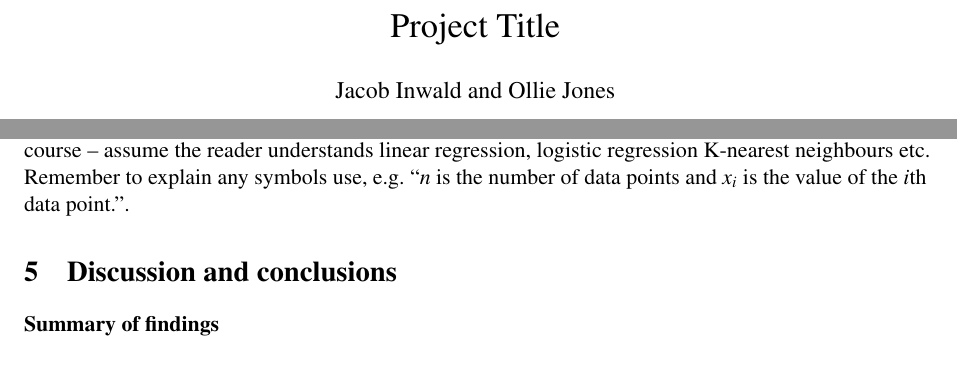
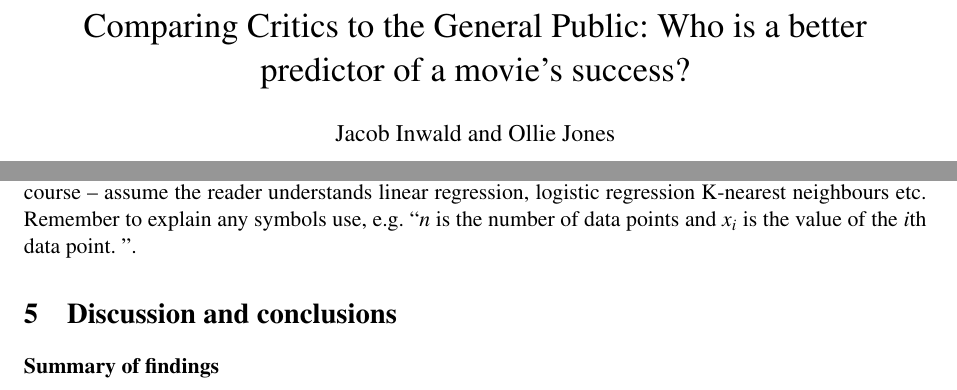
Before and after one commit to JacobInwald/FDS-Project, a LaTeX document (Report/fds-project-option-1.tex): two parts of pages 1 and 2 of 3, joined at a grey line, cut at the place of the change. Compiled offline with pdfLaTeX.

Commit message:
Update LaTeX

```diff
--- a/Report/fds-project-option-1.tex
+++ b/Report/fds-project-option-1.tex
@@ -20,76 +20,61 @@
 
 \usepackage{lipsum} % Used for inserting dummy 'Lorem ipsum' text into the template
 
-\title{Project Title}
+\title{Comparing Critics to the General Public: Who is a better predictor of a movie's success?}
 \author{Jacob Inwald and Ollie Jones}
 
 \begin{document}
 
 \maketitle
 
-%% INSTRUCTIONS:
-%%
-%% 1. Create your own copy of this Overleaf project. You can either edit your report
-%% using:
-%%
-%%    a. Overleaf professional, a collaborative LaTeX editor. You can click
-%%       "Copy Project" from the Overleaf menu to create a version where you have
-%%       read and write permissions. See the following for documentation:
-%%       https://www.overleaf.com/edu/edinburgh and
-%%       https://uoe.sharepoint.com/:f:/r/sites/digitalskillsandtraining/Shared%20Documents/LaTeX/LaTeX%20for%20Beginners%20using%20Overleaf?csf=1&web=1&e=cPqTI3
-%%
-%%    b. A LaTeX editor on your PC. For this option, you can download the source
-%%       of this project as a zip (via the Overleaf menu).
-%%
-%% 2. Please rename this file fds-project-option-1.tex,
-%% fds-project-option-2.tex, or fds-project-option-3.tex, depending on
-%% which project option you are doing. When you submit, please submit
-%% the PDF file with the corresponding name.
-%%
-%% 3. Please keep the section and paragraph headings as they
-%%    are. You should delete all the text within the headings, e.g.
-%%    the text that says "What is the area of this data science
-%%    study, and why is it interesting to investigate" and the
-%%    bullet points. Keeping the headings makes the report a lot
-%%    easier for the markers to read, and making things easy for
-%%    markers is always beneficial.
-%%
-%% 4. The word limit for the Overview section is mandatory. For the
-%% other sections word limits are suggested.
-%%
-%% 5. The page limits must be strictly adhered to, and depend on if
-%% you are working individually, in pairs or in threes:
-%%
-%%   - Individual: 6 pages
-%%   - Pairs: 8 pages
-%%   - Threes: 10 pages
+    %% INSTRUCTIONS: % % 1. Create your own copy of this Overleaf project. You can
+    %either edit your report % using: % % a. Overleaf professional, a collaborative
+    %LaTeX editor. You can click % "Copy Project" from the Overleaf menu to create a
+    %version where you have % read and write permissions. See the following for
+    %documentation: % https://www.overleaf.com/edu/edinburgh and %
+    %https://uoe.sharepoint.com/:f:/r/sites/digitalskillsandtraining/Shared%20Documents/LaTeX/LaTeX%20for%20Beginners%20using%20Overleaf?csf=1&web=1&e=cPqTI3
+    %% % b. A LaTeX editor on your PC. For this option, you can download the source
+    %% of this project as a zip (via the Overleaf menu). % % 2. Please rename this
+    %file fds-project-option-1.tex, % fds-project-option-2.tex, or
+    %fds-project-option-3.tex, depending on % which project option you are doing.
+    %When you submit, please submit % the PDF file with the corresponding name. % %
+    %3. Please keep the section and paragraph headings as they % are. You should
+    %delete all the text within the headings, e.g. % the text that says "What is the
+    %area of this data science % study, and why is it interesting to investigate"
+    %and the % bullet points. Keeping the headings makes the report a lot % easier
+    %for the markers to read, and making things easy for % markers is always
+    %beneficial. % % 4. The word limit for the Overview section is mandatory. For
+    %the % other sections word limits are suggested. % % 5. The page limits must be
+    %strictly adhered to, and depend on if % you are working individually, in pairs
+    %or in threes: % % - Individual: 6 pages % - Pairs: 8 pages % - Threes: 10 pages
     %%
 
     \section{Overview}
-This report analyzes the relationship between different aspects of a movie
-and its gross income. These aspects include director list, actor list, runtime
-and so on. To investigate these relationships, we looked at a comprehensive
-dataset compiled by the movie ranking website IMDB.com. This dataset includes
-information about a movie like the director, the actors, the genre.
+        This report analyzes the relationship between different aspects of a movie and
+            its gross income.
+        These aspects include director list, actor list, runtime and so on.
+        To investigate these relationships, we looked at a comprehensive dataset
+            compiled by the movie ranking website IMDB.com.
+        This dataset includes information about a movie like the director, the actors,
+            the genre.
 
         We found ..
-
 
     \section{Introduction}
         % Suggested 400 words
 
         \paragraph{Context and motivation}
 
-What is the area of this data science study, and why is it interesting
-to investigate?
+            What is the area of this data science study, and why is it interesting to
+                investigate?
 
         \paragraph{Previous work}
 
-Brief description of any previous work in this area (e.g., in the
-media, or scientific literature or blogs).
+            Brief description of any previous work in this area (e.g., in the media, or
+                scientific literature or blogs).
 
-E.g. Recent surveys show that most students prefer final projects to
-final exams \cite{Space2021}.
+            E.g. Recent surveys show that most students prefer final projects to final
+                exams \cite{Space2021}.
 
         \paragraph{Objectives}
 
```
Also changed, not shown: Report/fds-project-option-1.tex (92 more changed lines), 1 other file. Lines whose indentation alone changed are shown as unchanged.
